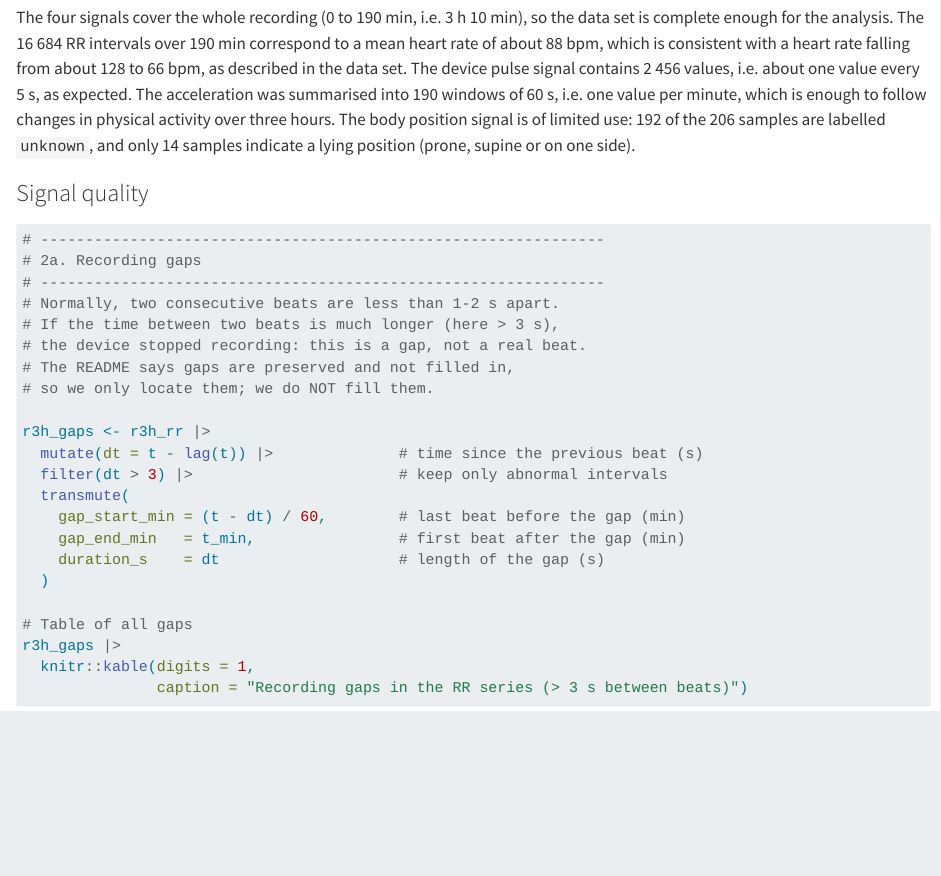
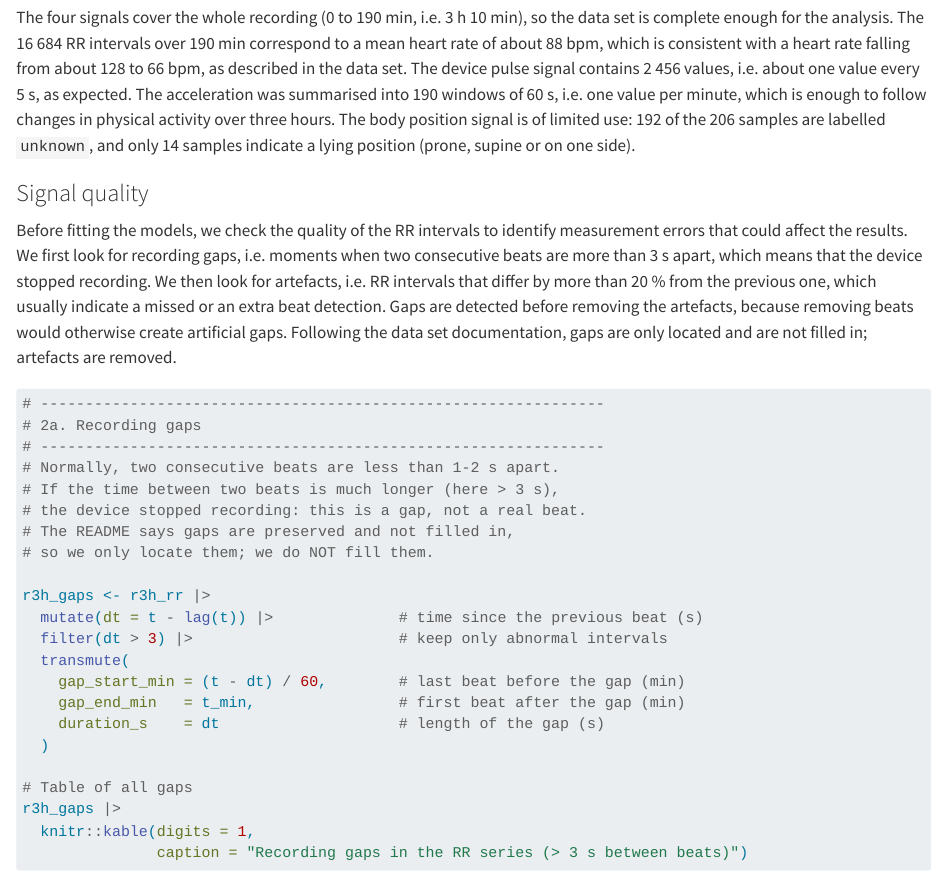
Before and after one commit to jenniferhoumard/IEAP-Series04-Rstudio, a Quarto document (sections/03_recovery_3h10m.qmd): the page in a window 1100 px wide, from 3390 px down. Rendered offline with R 4.5, knitr and Pandoc in place of Quarto, with nearby package versions; some code elsewhere in the file could not run offline.

Commit message:
Add introduction to signal quality section

````diff
--- a/sections/03_recovery_3h10m.qmd
+++ b/sections/03_recovery_3h10m.qmd
@@ -132,6 +132,16 @@ tibble(
 The four signals cover the whole recording (0 to 190 min, i.e. 3 h 10 min), so the data set is complete enough for the analysis. The 16 684 RR intervals over 190 min correspond to a mean heart rate of about 88 bpm, which is consistent with a heart rate falling from about 128 to 66 bpm, as described in the data set. The device pulse signal contains 2 456 values, i.e. about one value every 5 s, as expected. The acceleration was summarised into 190 windows of 60 s, i.e. one value per minute, which is enough to follow changes in physical activity over three hours. The body position signal is of limited use: 192 of the 206 samples are labelled `unknown`, and only 14 samples indicate a lying position (prone, supine or on one side).
 
 ### Signal quality
+
+Before fitting the models, we check the quality of the RR intervals to identify
+measurement errors that could affect the results. We first look for recording
+gaps, i.e. moments when two consecutive beats are more than 3 s apart, which
+means that the device stopped recording. We then look for artefacts, i.e. RR
+intervals that differ by more than 20 % from the previous one, which usually
+indicate a missed or an extra beat detection. Gaps are detected before removing
+the artefacts, because removing beats would otherwise create artificial gaps.
+Following the data set documentation, gaps are only located and are not filled
+in; artefacts are removed.
 
 ```{r}
 #| label: r3h-quality
````
